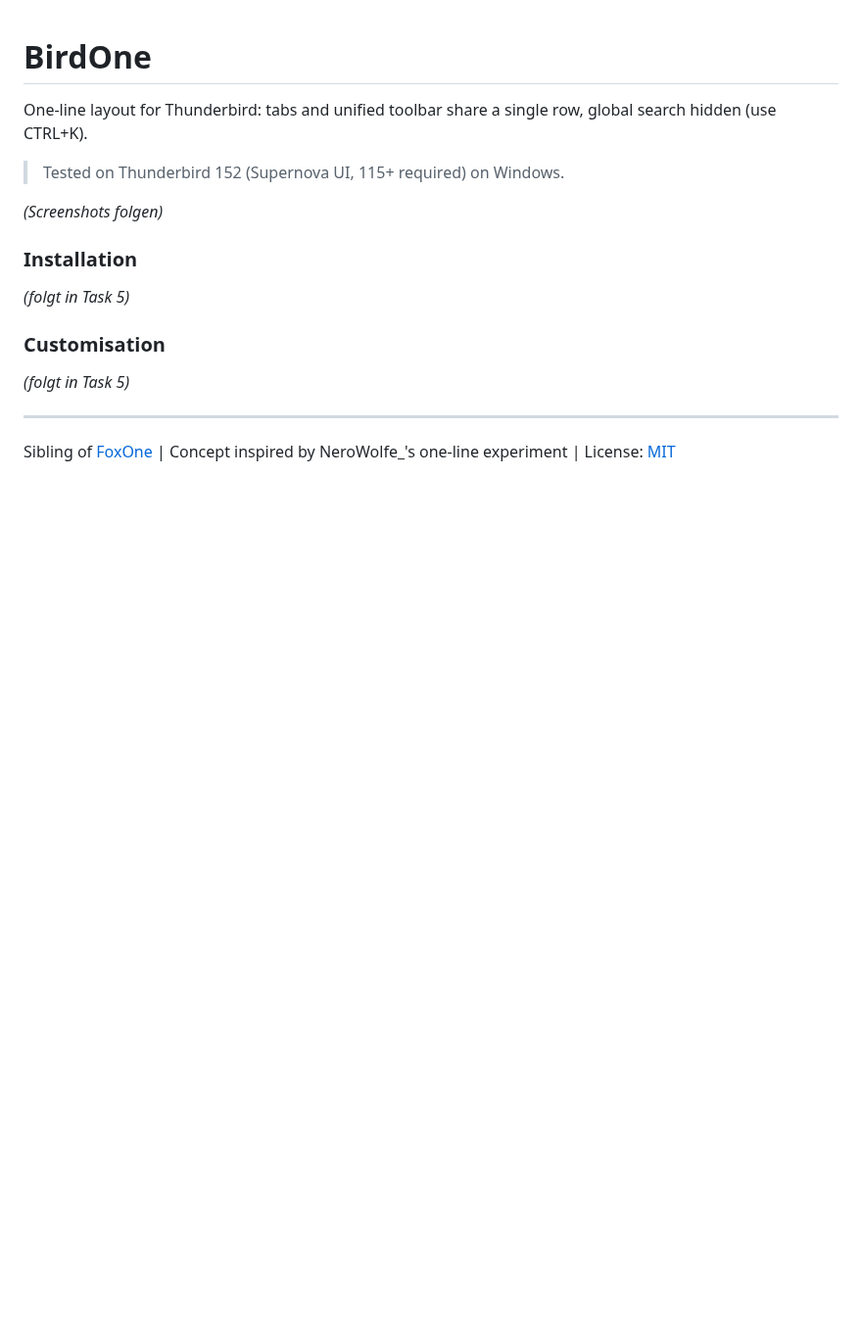
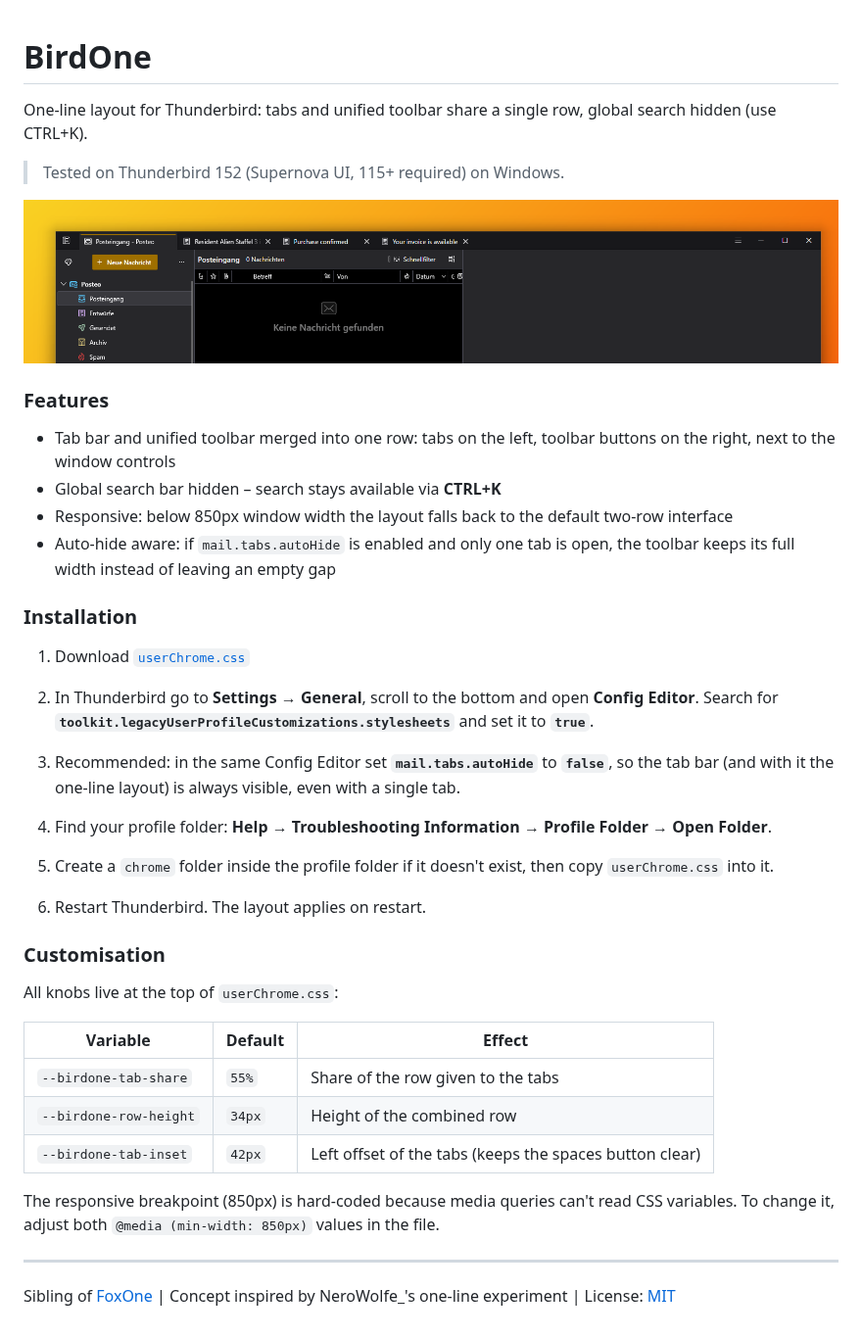
Before and after one commit to Firnschnee/BirdOne, a Markdown page: README.md, the part around the change. Shown at 98% size. GitHub-like rendering; pictures changed too: assets/preview.png (added); blank space fills up the shorter version.

Commit message:
Finalize README with installation and customisation docs

```diff
--- a/README.md
+++ b/README.md
@@ -5,15 +5,53 @@ row, global search hidden (use CTRL+K).
 
 > Tested on Thunderbird 152 (Supernova UI, 115+ required) on Windows.
 
-*(Screenshots folgen)*
+![preview](assets/preview.png)
+
+### Features
+
+- Tab bar and unified toolbar merged into one row: tabs on the left,
+  toolbar buttons on the right, next to the window controls
+- Global search bar hidden – search stays available via **CTRL+K**
+- Responsive: below 850px window width the layout falls back to the
+  default two-row interface
+- Auto-hide aware: if `mail.tabs.autoHide` is enabled and only one tab
+  is open, the toolbar keeps its full width instead of leaving an empty
+  gap
 
 ### Installation
 
-*(folgt in Task 5)*
+1. Download [`userChrome.css`](https://github.com/Firnschnee/BirdOne/blob/main/userChrome.css)
+
+2. In Thunderbird go to **Settings → General**, scroll to the bottom and
+   open **Config Editor**. Search for
+   **`toolkit.legacyUserProfileCustomizations.stylesheets`** and set it
+   to **`true`**.
+
+3. Recommended: in the same Config Editor set **`mail.tabs.autoHide`**
+   to **`false`**, so the tab bar (and with it the one-line layout) is
+   always visible, even with a single tab.
+
+4. Find your profile folder: **Help → Troubleshooting Information →
+   Profile Folder → Open Folder**.
+
+5. Create a `chrome` folder inside the profile folder if it doesn't
+   exist, then copy `userChrome.css` into it.
+
+6. Restart Thunderbird. The layout applies on restart.
 
 ### Customisation
 
-*(folgt in Task 5)*
+All knobs live at the top of `userChrome.css`:
+
+| Variable | Default | Effect |
+|---|---|---|
+| `--birdone-tab-share` | `55%` | Share of the row given to the tabs |
+| `--birdone-row-height` | `34px` | Height of the combined row |
+| `--birdone-tab-inset` | `42px` | Left offset of the tabs (keeps the spaces button clear) |
+
+The responsive breakpoint (850px) is hard-coded because media queries
+can't read CSS variables. To change it, adjust both `@media (min-width: 850px)`
+values in the file.
 
 ---
 Sibling of [FoxOne](https://github.com/Firnschnee/FoxOne) |
```
